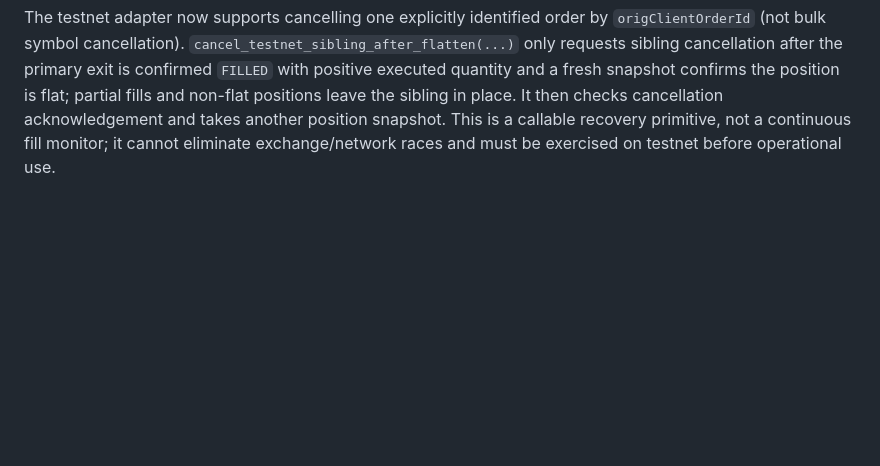
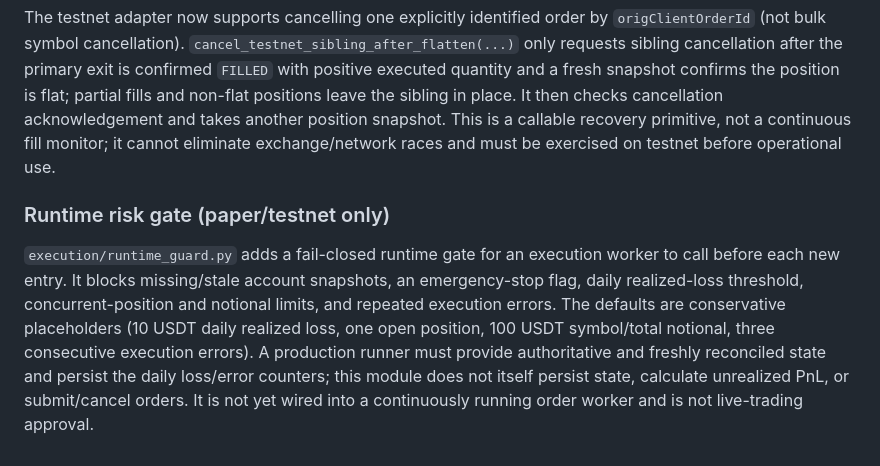
Before and after one commit to weisinsim/crypto-ai-trader, a Markdown page: README.md, the part around the change. Rendered like a GitHub page; blank space fills up the shorter version.

Commit message:
Document runtime kill switch and exposure guard

```diff
--- a/README.md
+++ b/README.md
@@ -132,3 +132,8 @@ The protective-exit orchestrator now performs a second authoritative testnet sna
 
 
 The testnet adapter now supports cancelling one explicitly identified order by `origClientOrderId` (not bulk symbol cancellation). `cancel_testnet_sibling_after_flatten(...)` only requests sibling cancellation after the primary exit is confirmed `FILLED` with positive executed quantity and a fresh snapshot confirms the position is flat; partial fills and non-flat positions leave the sibling in place. It then checks cancellation acknowledgement and takes another position snapshot. This is a callable recovery primitive, not a continuous fill monitor; it cannot eliminate exchange/network races and must be exercised on testnet before operational use.
+
+
+### Runtime risk gate (paper/testnet only)
+
+`execution/runtime_guard.py` adds a fail-closed runtime gate for an execution worker to call before each new entry. It blocks missing/stale account snapshots, an emergency-stop flag, daily realized-loss threshold, concurrent-position and notional limits, and repeated execution errors. The defaults are conservative placeholders (10 USDT daily realized loss, one open position, 100 USDT symbol/total notional, three consecutive execution errors). A production runner must provide authoritative and freshly reconciled state and persist the daily loss/error counters; this module does not itself persist state, calculate unrealized PnL, or submit/cancel orders. It is not yet wired into a continuously running order worker and is not live-trading approval.
```
